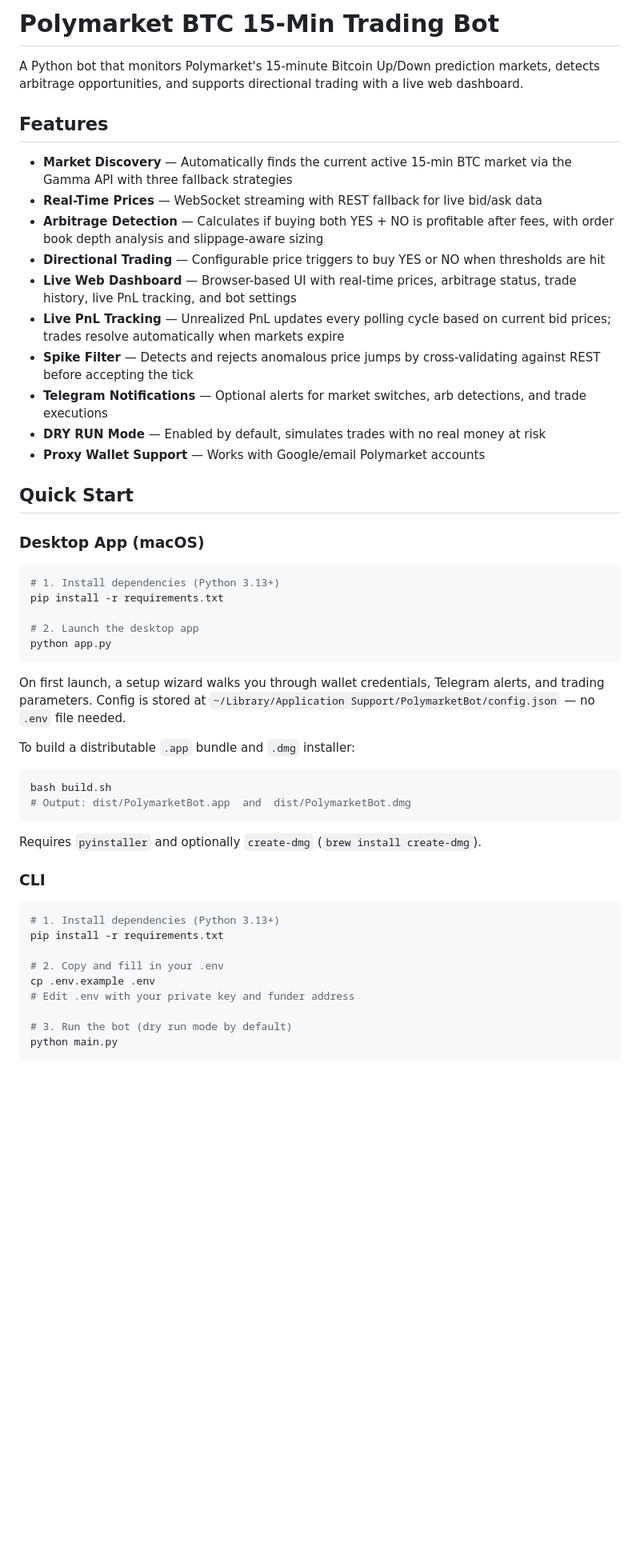
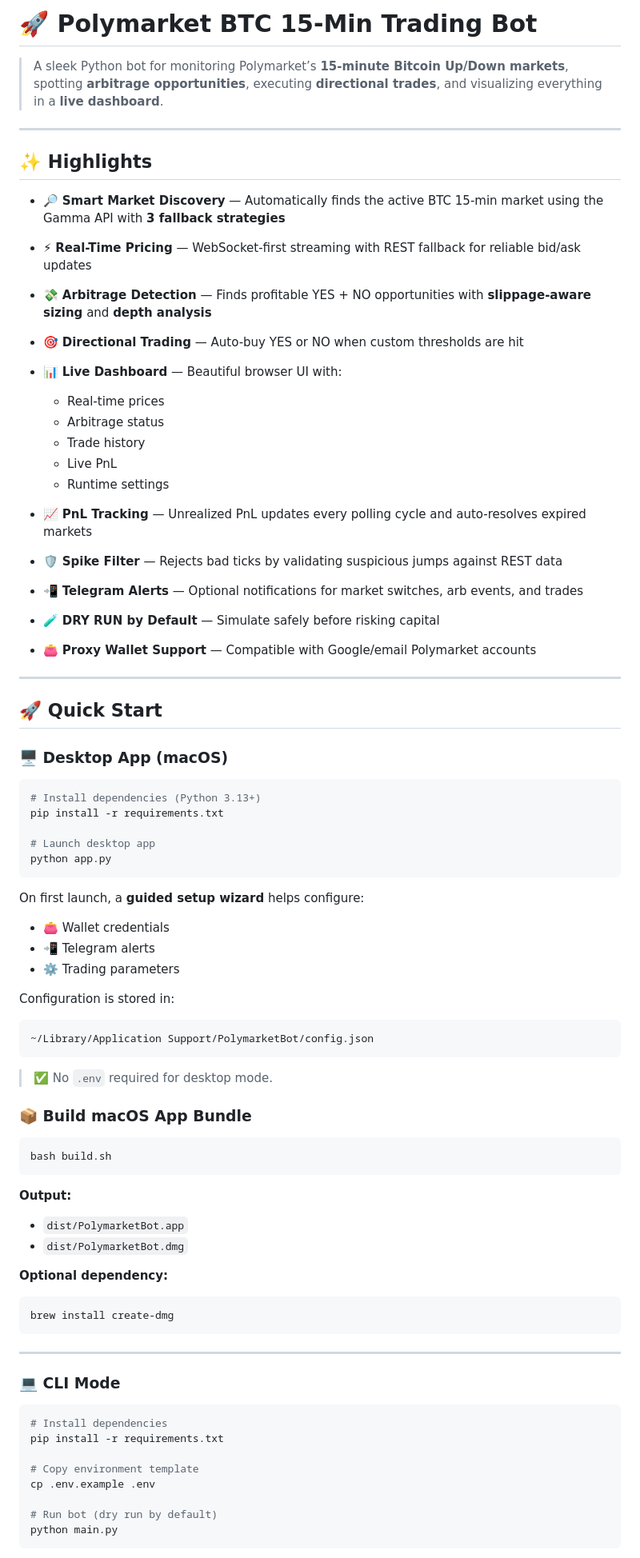
Before and after one commit to luvskyy/skipolybot, a Markdown page: README.md, the part around one of its changes. Shown at 80% size. Drawn GitHub-style; blank space fills up the shorter version.

````diff
--- a/README.md
+++ b/README.md
@@ -1,54 +1,85 @@
-# Polymarket BTC 15-Min Trading Bot
+# 🚀 Polymarket BTC 15-Min Trading Bot
 
-A Python bot that monitors Polymarket's 15-minute Bitcoin Up/Down prediction markets, detects arbitrage opportunities, and supports directional trading with a live web dashboard.
+> A sleek Python bot for monitoring Polymarket’s **15-minute Bitcoin Up/Down markets**, spotting **arbitrage opportunities**, executing **directional trades**, and visualizing everything in a **live dashboard**.
 
-## Features
+---
 
-- **Market Discovery** — Automatically finds the current active 15-min BTC market via the Gamma API with three fallback strategies
-- **Real-Time Prices** — WebSocket streaming with REST fallback for live bid/ask data
-- **Arbitrage Detection** — Calculates if buying both YES + NO is profitable after fees, with order book depth analysis and slippage-aware sizing
-- **Directional Trading** — Configurable price triggers to buy YES or NO when thresholds are hit
-- **Live Web Dashboard** — Browser-based UI with real-time prices, arbitrage status, trade history, live PnL tracking, and bot settings
-- **Live PnL Tracking** — Unrealized PnL updates every polling cycle based on current bid prices; trades resolve automatically when markets expire
-- **Spike Filter** — Detects and rejects anomalous price jumps by cross-validating against REST before accepting the tick
-- **Telegram Notifications** — Optional alerts for market switches, arb detections, and trade executions
-- **DRY RUN Mode** — Enabled by default, simulates trades with no real money at risk
-- **Proxy Wallet Support** — Works with Google/email Polymarket accounts
+## ✨ Highlights
 
-## Quick Start
+* 🔎 **Smart Market Discovery** — Automatically finds the active BTC 15-min market using the Gamma API with **3 fallback strategies**
+* ⚡ **Real-Time Pricing** — WebSocket-first streaming with REST fallback for reliable bid/ask updates
+* 💸 **Arbitrage Detection** — Finds profitable YES + NO opportunities with **slippage-aware sizing** and **depth analysis**
+* 🎯 **Directional Trading** — Auto-buy YES or NO when custom thresholds are hit
+* 📊 **Live Dashboard** — Beautiful browser UI with:
 
-### Desktop App (macOS)
+  * Real-time prices
+  * Arbitrage status
+  * Trade history
+  * Live PnL
+  * Runtime settings
+* 📈 **PnL Tracking** — Unrealized PnL updates every polling cycle and auto-resolves expired markets
+* 🛡️ **Spike Filter** — Rejects bad ticks by validating suspicious jumps against REST data
+* 📲 **Telegram Alerts** — Optional notifications for market switches, arb events, and trades
+* 🧪 **DRY RUN by Default** — Simulate safely before risking capital
+* 👛 **Proxy Wallet Support** — Compatible with Google/email Polymarket accounts
+
+---
+
+## 🚀 Quick Start
+
+### 🖥️ Desktop App (macOS)
 
 ```bash
-# 1. Install dependencies (Python 3.13+)
+# Install dependencies (Python 3.13+)
 pip install -r requirements.txt
 
-# 2. Launch the desktop app
+# Launch desktop app
 python app.py
 ```
 
-On first launch, a setup wizard walks you through wallet credentials, Telegram alerts, and trading parameters. Config is stored at `~/Library/Application Support/PolymarketBot/config.json` — no `.env` file needed.
+On first launch, a **guided setup wizard** helps configure:
 
-To build a distributable `.app` bundle and `.dmg` installer:
+* 👛 Wallet credentials
+* 📲 Telegram alerts
+* ⚙️ Trading parameters
+
+Configuration is stored in:
+
+```text
+~/Library/Application Support/PolymarketBot/config.json
+```
+
+> ✅ No `.env` required for desktop mode.
+
+### 📦 Build macOS App Bundle
 
 ```bash
 bash build.sh
-# Output: dist/PolymarketBot.app  and  dist/PolymarketBot.dmg
 ```
 
-Requires `pyinstaller` and optionally `create-dmg` (`brew install create-dmg`).
+**Output:**
 
-### CLI
+* `dist/PolymarketBot.app`
+* `dist/PolymarketBot.dmg`
+
+**Optional dependency:**
 
 ```bash
-# 1. Install dependencies (Python 3.13+)
+brew install create-dmg
+```
+
+---
+
+### 💻 CLI Mode
+
+```bash
+# Install dependencies
 pip install -r requirements.txt
 
-# 2. Copy and fill in your .env
+# Copy environment template
 cp .env.example .env
-# Edit .env with your private key and funder address
 
-# 3. Run the bot (dry run mode by default)
+# Run bot (dry run by default)
 python main.py
 ```
 
````
Also changed, not shown: other parts of README.md (+131 -73 lines).
